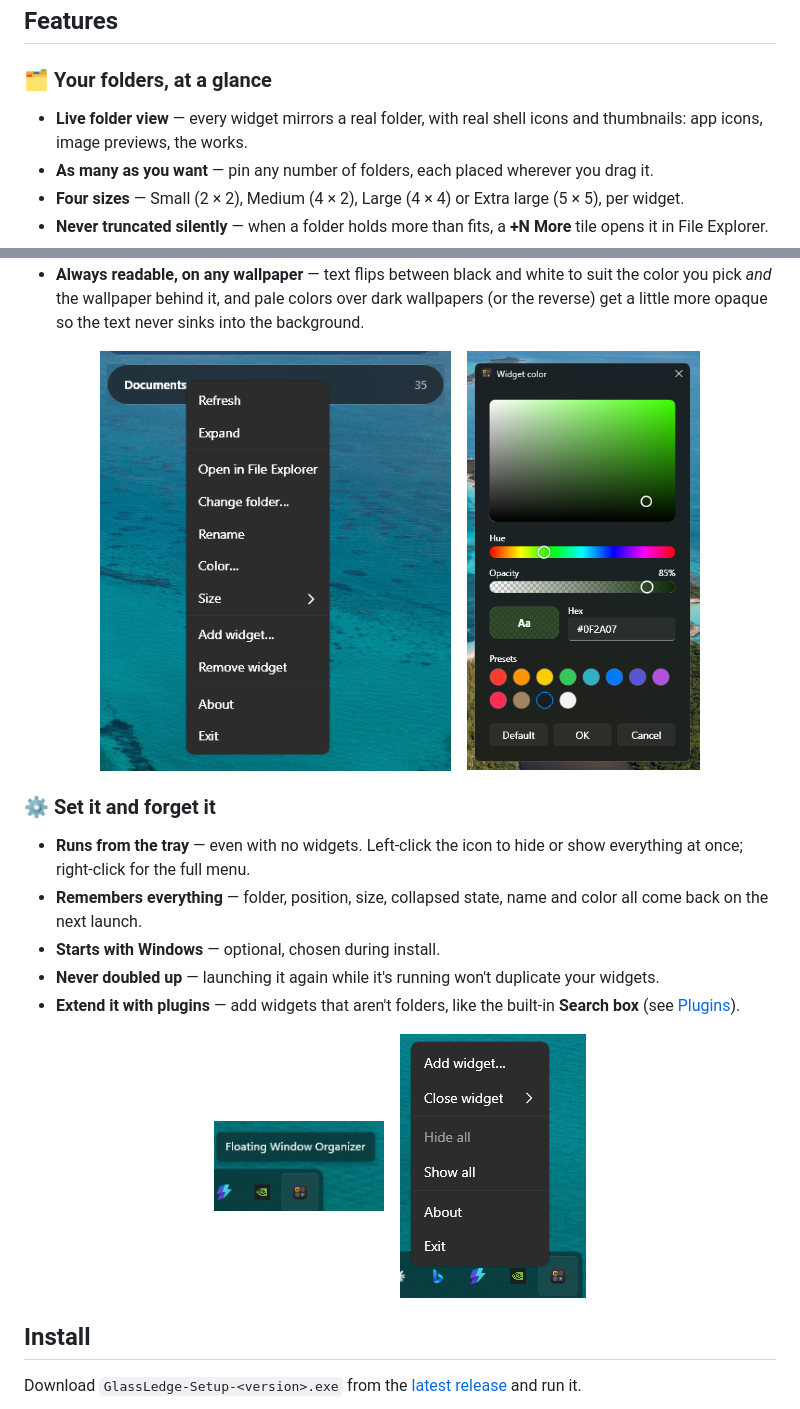
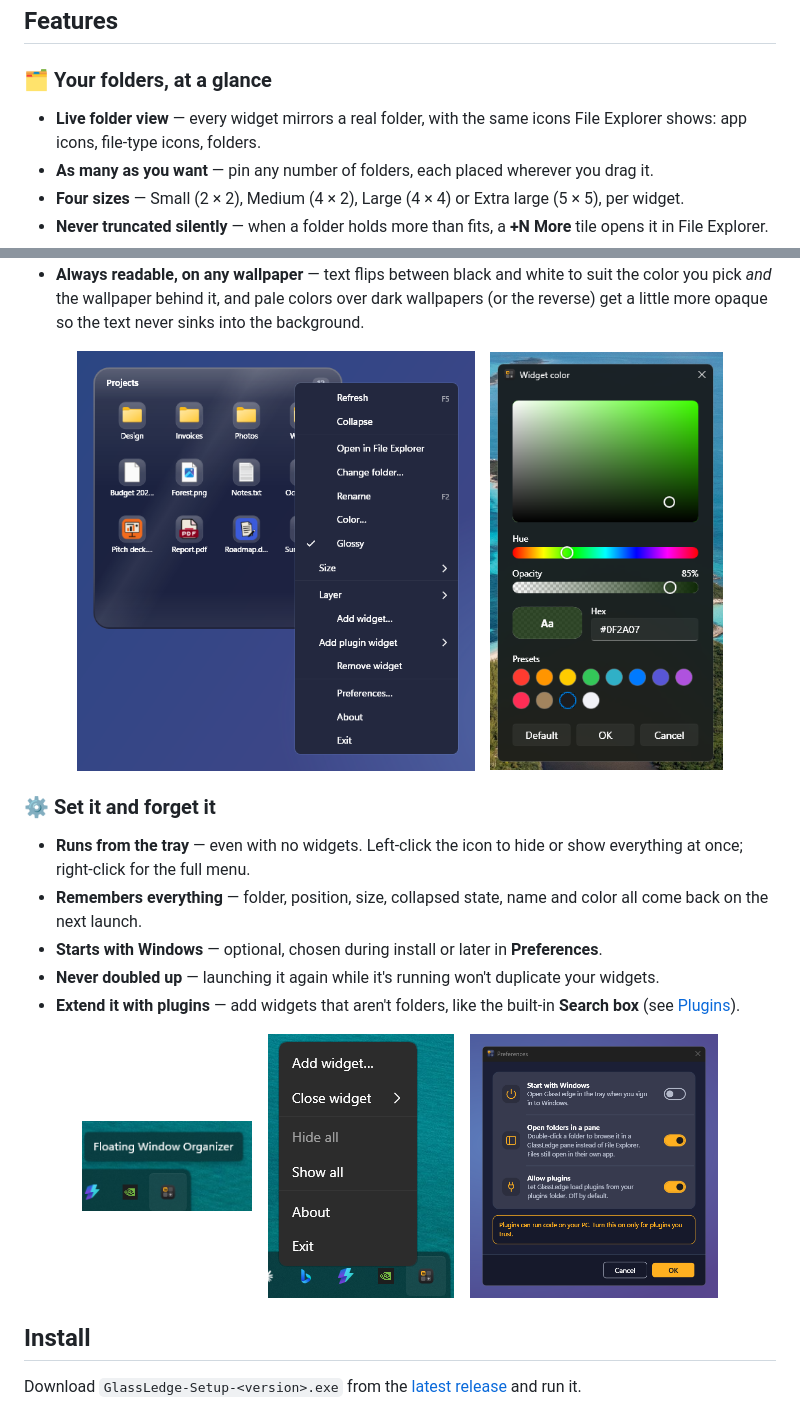
Before and after one commit to dah007/glass-ledge, a Markdown page: README.md, 2 parts joined by grey strips. GitHub-like rendering; pictures changed too: screenshots/folder-right-click.png, screenshots/preferences.png (added).

```diff
--- a/README.md
+++ b/README.md
@@ -28,8 +28,8 @@ right from the desktop instead of digging through File Explorer.
 
 ### 🗂️ Your folders, at a glance
 
-- **Live folder view** — every widget mirrors a real folder, with real shell icons and
-  thumbnails: app icons, image previews, the works.
+- **Live folder view** — every widget mirrors a real folder, with the same icons File
+  Explorer shows: app icons, file-type icons, folders.
 - **As many as you want** — pin any number of folders, each placed wherever you drag it.
 - **Four sizes** — Small (2 × 2), Medium (4 × 2), Large (4 × 4) or Extra large (5 × 5), per widget.
 - **Never truncated silently** — when a folder holds more than fits, a **+N More** tile
@@ -72,7 +76,7 @@ right from the desktop instead of digging through File Explorer.
   everything at once; right-click for the full menu.
 - **Remembers everything** — folder, position, size, collapsed state, name and color all
   come back on the next launch.
-- **Starts with Windows** — optional, chosen during install.
+- **Starts with Windows** — optional, chosen during install or later in **Preferences**.
 - **Never doubled up** — launching it again while it's running won't duplicate your widgets.
 - **Extend it with plugins** — add widgets that aren't folders, like the built-in **Search box**
   (see [Plugins](#plugins)).
@@ -81,6 +85,8 @@ right from the desktop instead of digging through File Explorer.
   <img src="screenshots/trayicon.png" alt="The GlassLedge tray icon with its tooltip" height="90">
   &nbsp;&nbsp;
   <img src="screenshots/tray-menu.png" alt="Tray menu with Add widget, Close widget, Hide all, Show all, About and Exit" height="265">
+  &nbsp;&nbsp;
+  <img src="screenshots/preferences.png" alt="Preferences window with switches for Start with Windows, Open folders in a pane, and Allow plugins, and a warning that plugins can run code on your PC" height="265">
 </p>
 
 ## Install
```
Also changed, not shown: other parts of README.md (+9 -1 lines), screenshots/layer-menu.png (added), screenshots/search-box.png (added).
